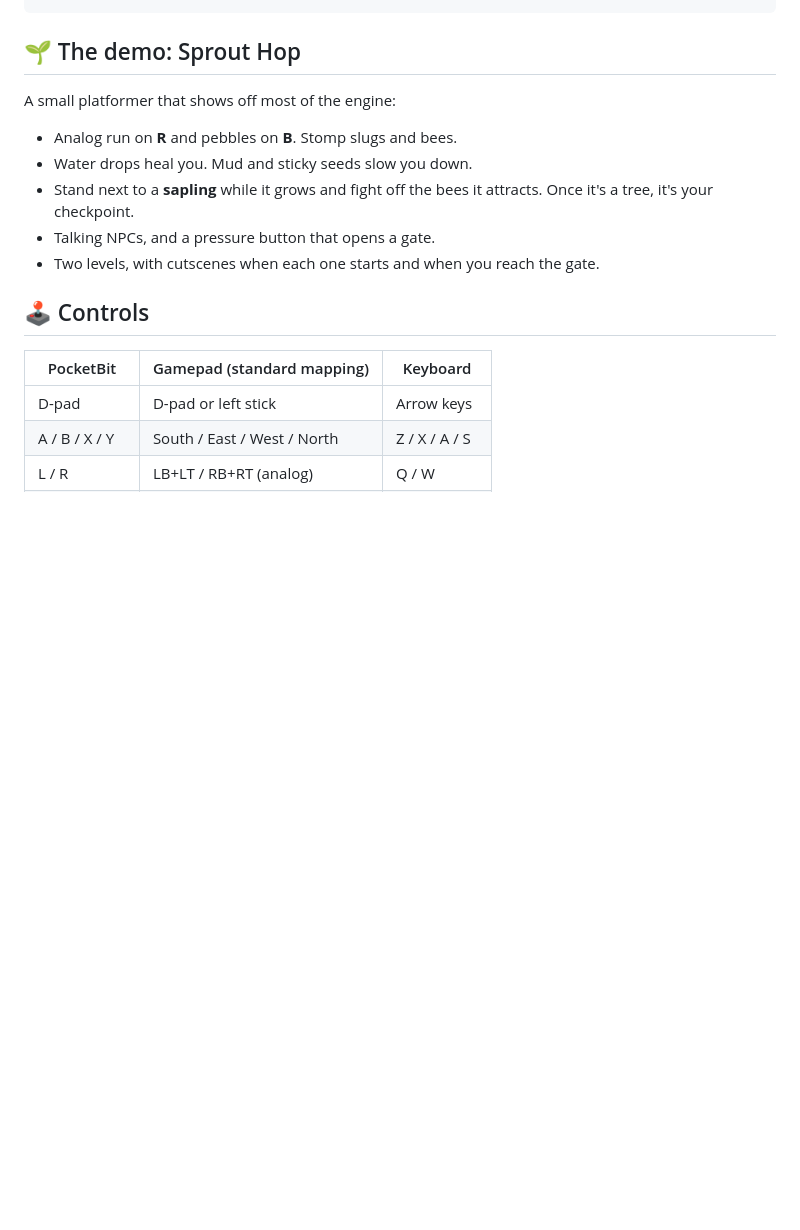
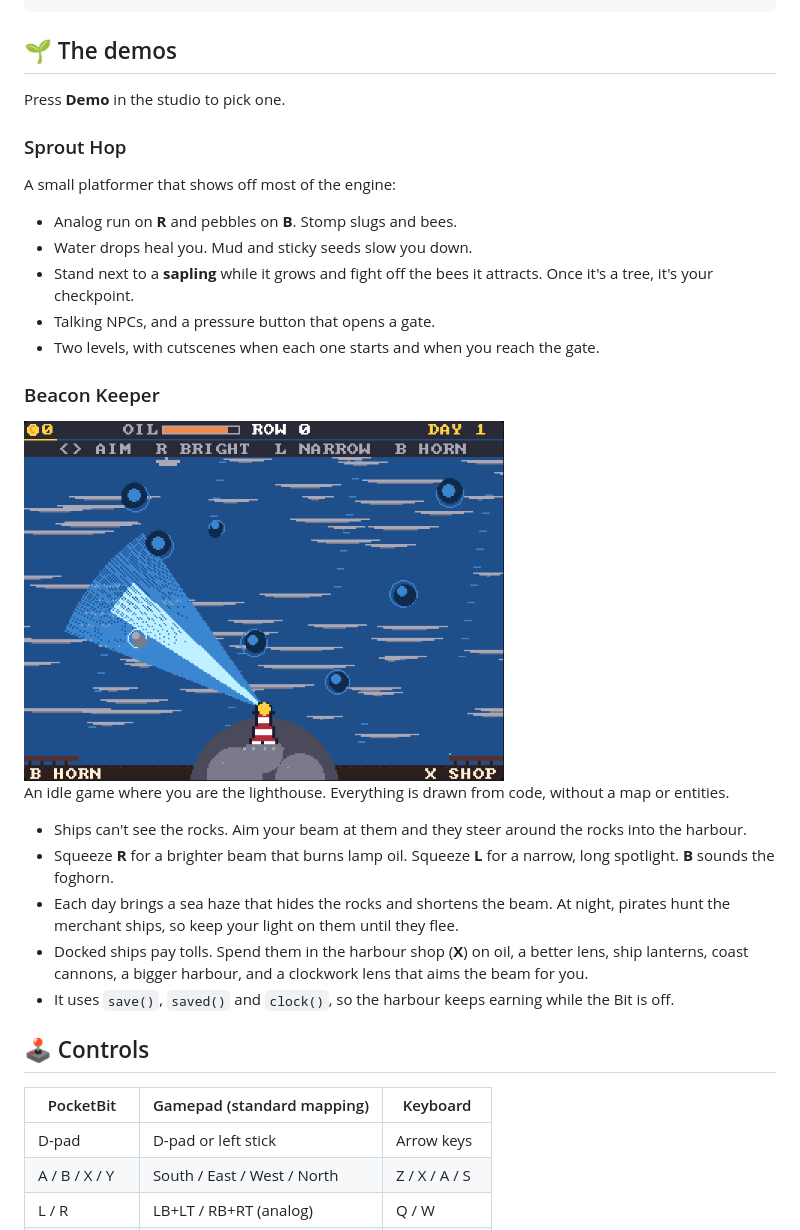
Before and after one commit to Dvrkstvr/bitkit, a Markdown page: README.md, the part around the change. Rendered like a GitHub page; pictures changed too: docs/media/beacon-keeper.png (added); blank space fills up the shorter version.

````diff
--- a/README.md
+++ b/README.md
@@ -73,7 +73,11 @@ end
 function _draw()   cls(1) circfill(x, y, 4 + press("r") / 32, 9) end
 ```
 
-## 🌱 The demo: Sprout Hop
+## 🌱 The demos
+
+Press **Demo** in the studio to pick one.
+
+### Sprout Hop
 
 A small platformer that shows off most of the engine:
 
@@ -82,6 +86,18 @@ A small platformer that shows off most of the engine:
 - Stand next to a **sapling** while it grows and fight off the bees it attracts. Once it's a tree, it's your checkpoint.
 - Talking NPCs, and a pressure button that opens a gate.
 - Two levels, with cutscenes when each one starts and when you reach the gate.
+
+### Beacon Keeper
+
+<img src="docs/media/beacon-keeper.png" width="480" alt="Beacon Keeper: a lighthouse beam guiding ships past rocks">
+
+An idle game where you are the lighthouse. Everything is drawn from code, without a map or entities.
+
+- Ships can't see the rocks. Aim your beam at them and they steer around the rocks into the harbour.
+- Squeeze **R** for a brighter beam that burns lamp oil. Squeeze **L** for a narrow, long spotlight. **B** sounds the foghorn.
+- Each day brings a sea haze that hides the rocks and shortens the beam. At night, pirates hunt the merchant ships, so keep your light on them until they flee.
+- Docked ships pay tolls. Spend them in the harbour shop (**X**) on oil, a better lens, ship lanterns, coast cannons, a bigger harbour, and a clockwork lens that aims the beam for you.
+- It uses `save()`, `saved()` and `clock()`, so the harbour keeps earning while the Bit is off.
 
 ## 🕹️ Controls
 
````
Also changed, not shown: 6 other files.
